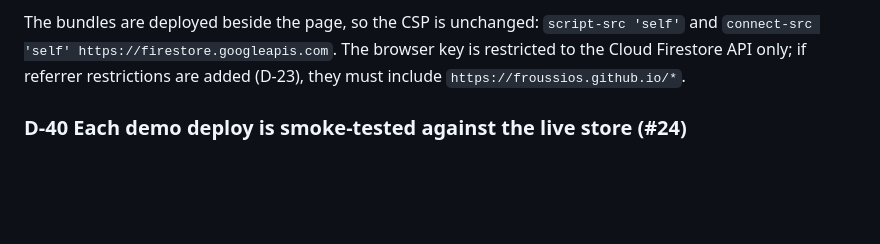
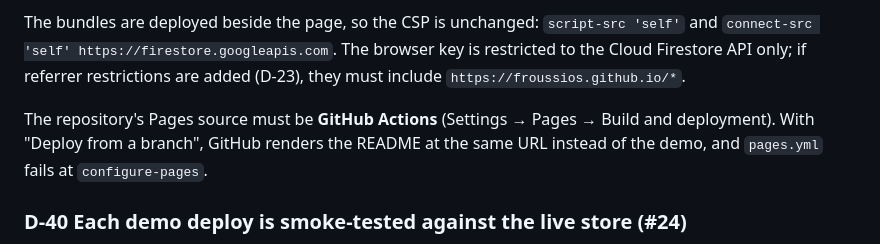
Before and after one commit to Froussios/burrow-storage, a Markdown page: docs/decisions.md, the part around the change. Rendered like a GitHub page; blank space fills up the shorter version.

Commit message:
Link the live demo at the top of the README; note the Pages source
The demo link sat in the status bullets; it now leads the README, right
under the tagline. D-39 also records that the Pages source must be
GitHub Actions: with "Deploy from a branch" the same URL serves the
README rendered as a site, and pages.yml fails at configure-pages.

Co-Authored-By: Claude Opus 5.5 <noreply@anthropic.com>
Claude-Session: https://claude.ai/code/session_01SmLiQqbdfgqBMEoWHLwR2Q

```diff
--- a/docs/decisions.md
+++ b/docs/decisions.md
@@ -314,6 +314,10 @@ The bundles are deployed beside the page, so the CSP is unchanged: `script-src '
 Firestore API only; if referrer restrictions are added (D-23), they must include
 `https://froussios.github.io/*`.
 
+The repository's Pages source must be **GitHub Actions** (Settings → Pages → Build and deployment).
+With "Deploy from a branch", GitHub renders the README at the same URL instead of the demo, and
+`pages.yml` fails at `configure-pages`.
+
 ### D-40 Each demo deploy is smoke-tested against the live store (#24)
 
 After the deploy job, `pages.yml` runs `test/smoke/demo.spec.ts` on Chromium against the deployed
```
Also changed, not shown: README.md (+3 -0 lines).
